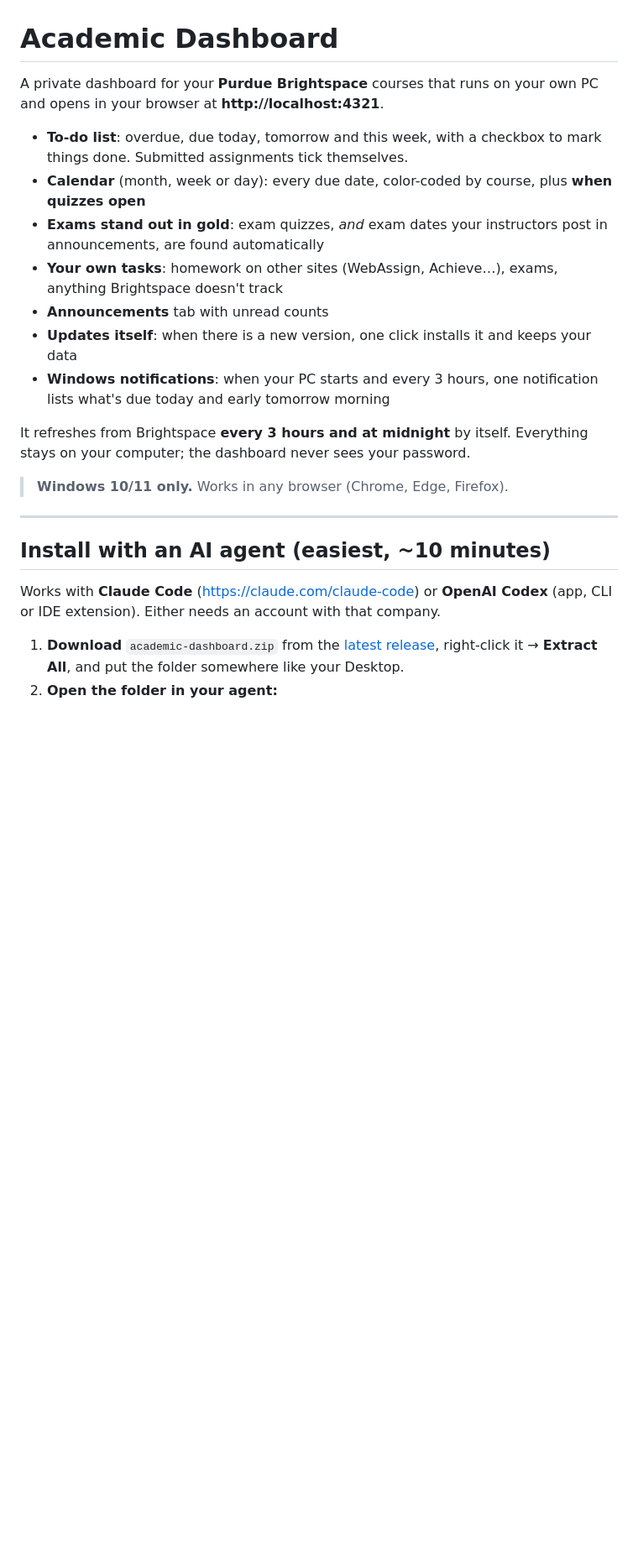
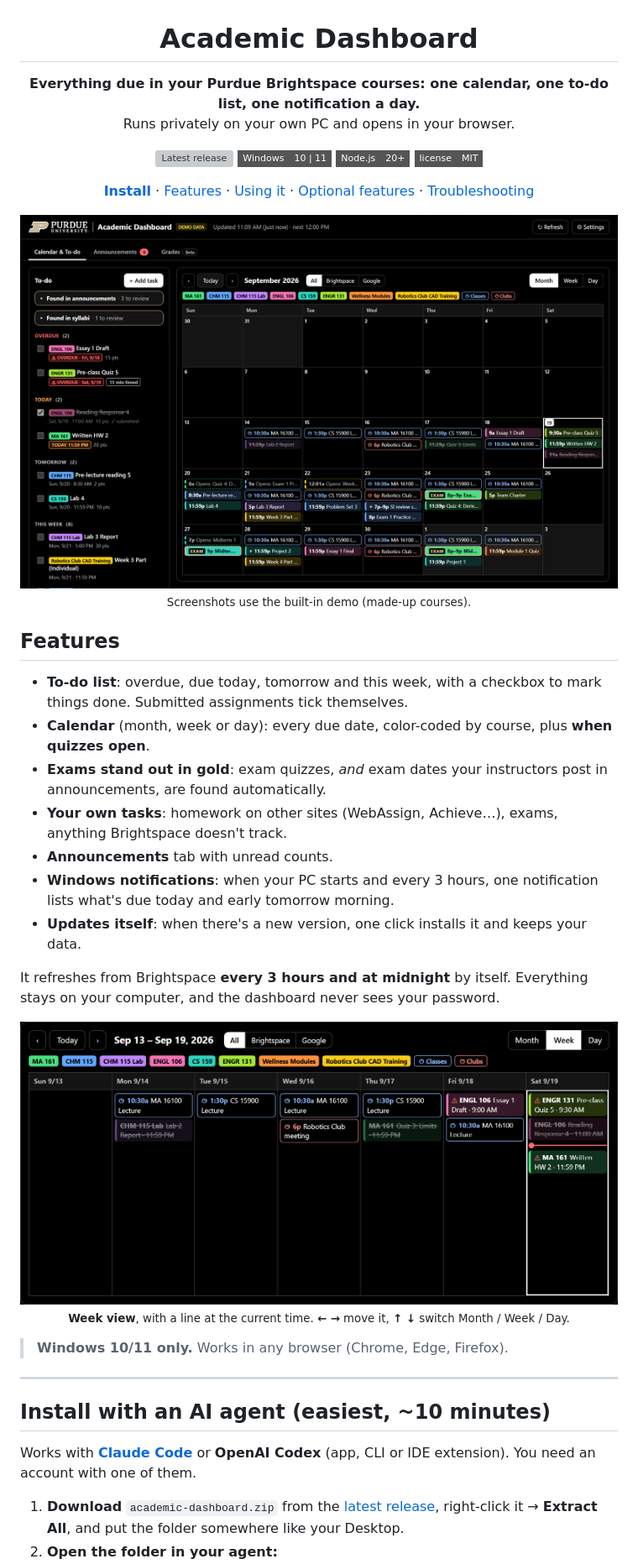
Before and after one commit to lflowers01/academic-dashboard, a Markdown page: README.md, the part around one of its changes. Shown at 84% size. Rendered like a GitHub page; pictures changed too: docs/screenshots/month.png (added), docs/screenshots/week.png (added); badges without logos; blank space fills up the shorter version; grey boxes are pictures that could not be loaded.

```diff
--- a/README.md
+++ b/README.md
@@ -1,16 +3,31 @@
 # Academic Dashboard
 
-A private dashboard for your **Purdue Brightspace** courses that runs on your own PC and opens in your browser at **http://localhost:4321**.
+**Everything due in your Purdue Brightspace courses: one calendar, one to-do list, one notification a day.**<br>
+Runs privately on your own PC and opens in your browser.
+
+[![Latest release](https://img.shields.io/github/v/release/lflowers01/academic-dashboard?style=flat-square&color=cfb991&label=release)](../../releases/latest) ![Windows 10/11](https://img.shields.io/badge/Windows-10%20%7C%2011-555?style=flat-square) ![Node.js 20+](https://img.shields.io/badge/Node.js-20%2B-555?style=flat-square) [![MIT license](https://img.shields.io/badge/license-MIT-555?style=flat-square)](LICENSE)
+
+[**Install**](#install-with-an-ai-agent-easiest-10-minutes) · [Features](#features) · [Using it](#using-it) · [Optional features](#optional-features) · [Troubleshooting](#troubleshooting)
+
+<img src="docs/screenshots/month.png" alt="The dashboard: a to-do list grouped into Overdue, Today, Tomorrow and This week next to a month calendar of color-coded assignments, exams in gold, and Google Calendar events" width="100%">
+
+<sub>Screenshots use the built-in demo (made-up courses).</sub>
+
+</div>
+
+## Features
 
 - **To-do list**: overdue, due today, tomorrow and this week, with a checkbox to mark things done. Submitted assignments tick themselves.
-- **Calendar** (month, week or day): every due date, color-coded by course, plus **when quizzes open**
-- **Exams stand out in gold**: exam quizzes, *and* exam dates your instructors post in announcements, are found automatically
-- **Your own tasks**: homework on other sites (WebAssign, Achieve…), exams, anything Brightspace doesn't track
-- **Announcements** tab with unread counts
-- **Updates itself**: when there is a new version, one click installs it and keeps your data
-- **Windows notifications**: when your PC starts and every 3 hours, one notification lists what's due today and early tomorrow morning
+- **Calendar** (month, week or day): every due date, color-coded by course, plus **when quizzes open**.
+- **Exams stand out in gold**: exam quizzes, *and* exam dates your instructors post in announcements, are found automatically.
+- **Your own tasks**: homework on other sites (WebAssign, Achieve…), exams, anything Brightspace doesn't track.
+- **Announcements** tab with unread counts.
+- **Windows notifications**: when your PC starts and every 3 hours, one notification lists what's due today and early tomorrow morning.
+- **Updates itself**: when there's a new version, one click installs it and keeps your data.
 
-It refreshes from Brightspace **every 3 hours and at midnight** by itself. Everything stays on your computer; the dashboard never sees your password.
+It refreshes from Brightspace **every 3 hours and at midnight** by itself. Everything stays on your computer, and the dashboard never sees your password.
+
+<p align="center"><img src="docs/screenshots/week.png" alt="Week view with lectures from Google Calendar, assignments, and the current-time line on today" width="100%"><br><sub><b>Week view</b>, with a line at the current time. <b>← →</b> move it, <b>↑ ↓</b> switch Month / Week / Day.</sub></p>
 
 > **Windows 10/11 only.** Works in any browser (Chrome, Edge, Firefox).
 
@@ -18,7 +35,7 @@ It refreshes from Brightspace **every 3 hours and at midnight** by itself. Every
 
 ## Install with an AI agent (easiest, ~10 minutes)
 
-Works with **Claude Code** (https://claude.com/claude-code) or **OpenAI Codex** (app, CLI or IDE extension). Either needs an account with that company.
+Works with **[Claude Code](https://claude.com/claude-code)** or **OpenAI Codex** (app, CLI or IDE extension). You need an account with one of them.
 
 1. **Download** `academic-dashboard.zip` from the [latest release](../../releases/latest), right-click it → **Extract All**, and put the folder somewhere like your Desktop.
 2. **Open the folder in your agent:**
```
Also changed, not shown: other parts of README.md (+64 -20 lines), docs/screenshots/details.png (added), docs/screenshots/features.png (added), docs/screenshots/found.png (added), docs/screenshots/grade-class.png (added).
